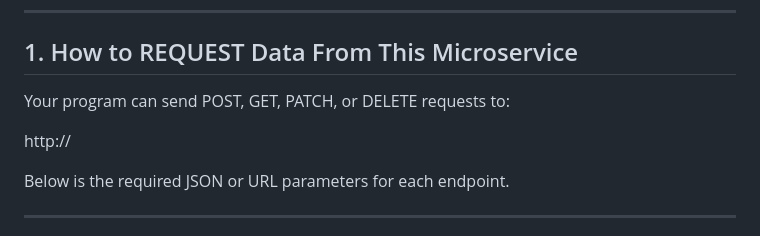
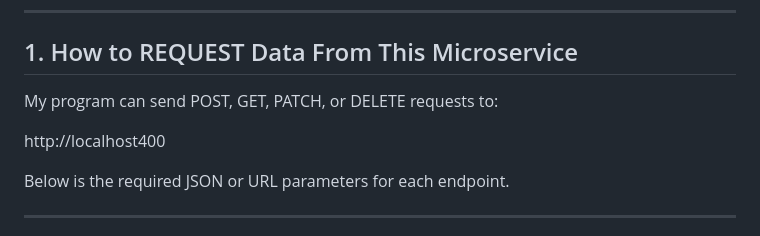
Before and after one commit to leahajj/mindease, a Markdown page: README.md, the part around the change. Rendered like a GitHub page.

Commit message:
Fix typos in README.md instructions

```diff
--- a/README.md
+++ b/README.md
@@ -6,9 +6,9 @@ This microservice allows the MindEase application to log a user’s mood, retrie
 
 ## 1. How to REQUEST Data From This Microservice
 
-Your program can send POST, GET, PATCH, or DELETE requests to:
+My program can send POST, GET, PATCH, or DELETE requests to:
 
-http://
+http://localhost400
 
 Below is the required JSON or URL parameters for each endpoint.
 
```
